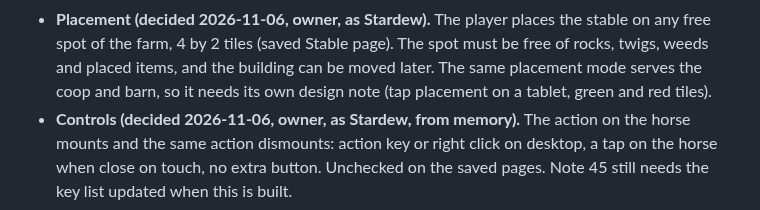
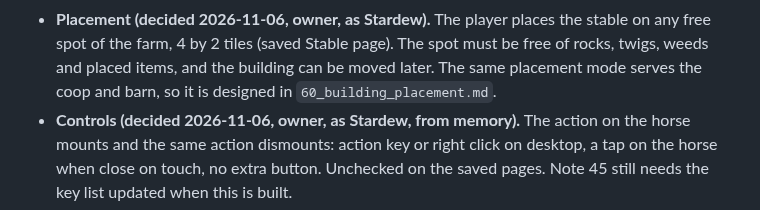
Before and after one commit to ricschuster/beaver-valley, a Markdown page: docs/design/59_horse.md, the part around the change. Rendered like a GitHub page.

```diff
--- a/docs/design/59_horse.md
+++ b/docs/design/59_horse.md
@@ -130,7 +130,7 @@ is our inference, not a source.
   stable on any free spot of the farm, 4 by 2 tiles (saved Stable page). The
   spot must be free of rocks, twigs, weeds and placed items, and the building
   can be moved later. The same placement mode serves the coop and barn, so it
-  needs its own design note (tap placement on a tablet, green and red tiles).
+  is designed in `60_building_placement.md`.
 - **Controls (decided 2026-11-06, owner, as Stardew, from memory).** The action
   on the horse mounts and the same action dismounts: action key or right click on
   desktop, a tap on the horse when close on touch, no extra button. Unchecked on
```
Also changed, not shown: docs/design/55_farm_layout.md (+1 -1 lines), docs/design/60_building_placement.md (added, +44 -0 lines).
